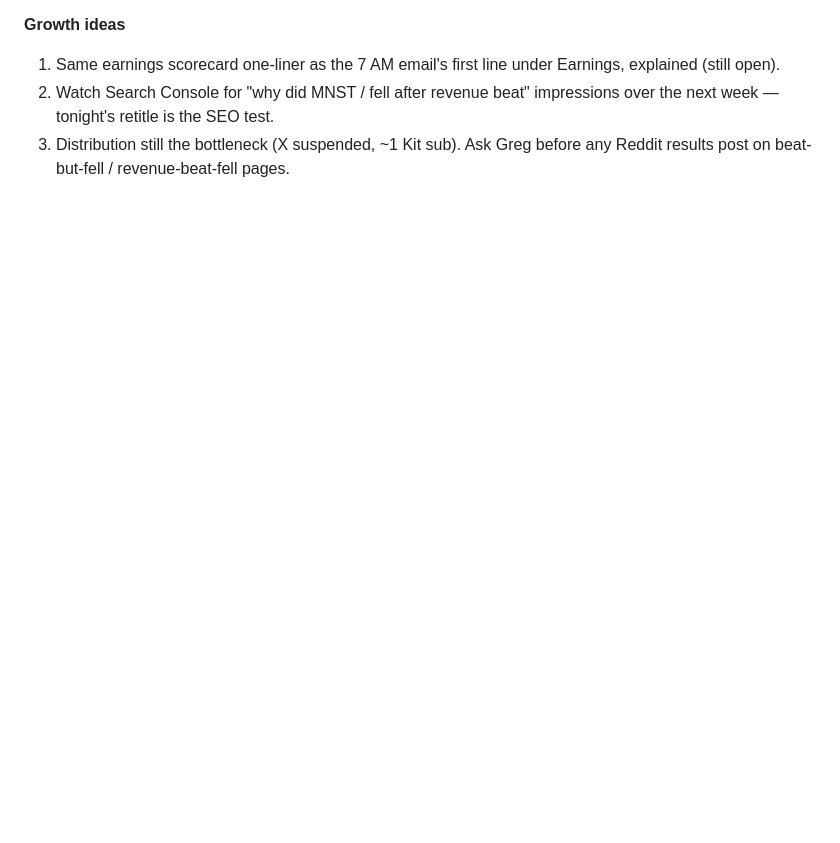
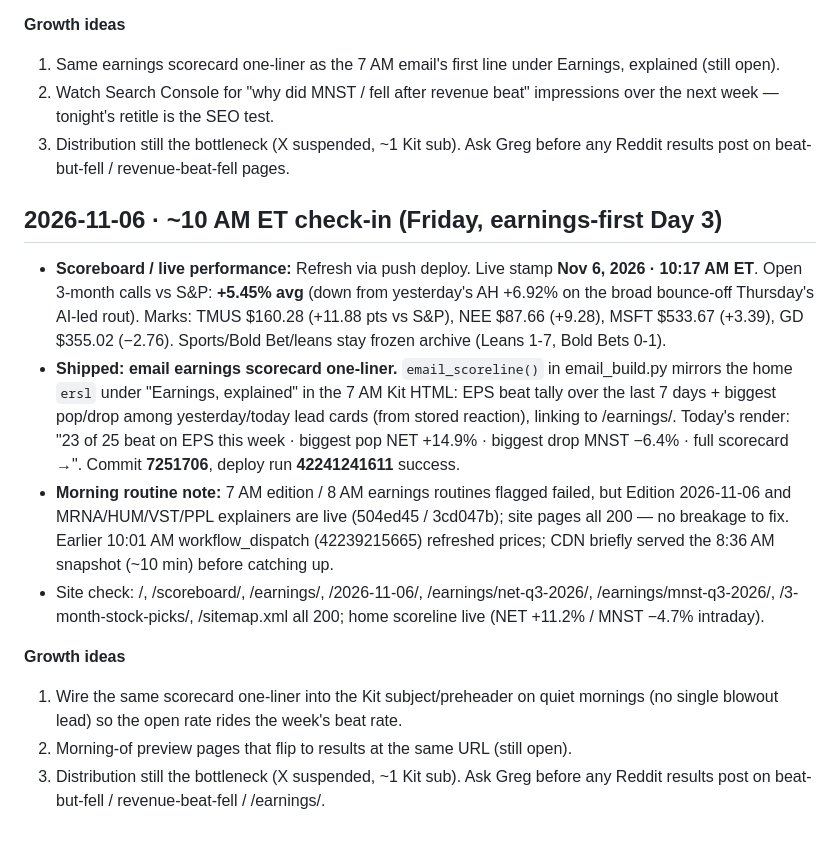
Before and after one commit to gregpunch/daily-five, a Markdown page: ceo-log.md, the part around the change. Drawn GitHub-style; blank space fills up the shorter version.

Commit message:
CEO log 2026-11-06 10 AM: email scoreline + scoreboard refresh [skip ci]

```diff
--- a/ceo-log.md
+++ b/ceo-log.md
@@ -1068,3 +1068,14 @@
 1. Same earnings scorecard one-liner as the 7 AM email's first line under Earnings, explained (still open).
 2. Watch Search Console for "why did MNST / fell after revenue beat" impressions over the next week — tonight's retitle is the SEO test.
 3. Distribution still the bottleneck (X suspended, ~1 Kit sub). Ask Greg before any Reddit results post on beat-but-fell / revenue-beat-fell pages.
+
+## 2026-11-06 · ~10 AM ET check-in (Friday, earnings-first Day 3)
+- **Scoreboard / live performance:** Refresh via push deploy. Live stamp **Nov 6, 2026 · 10:17 AM ET**. Open 3-month calls vs S&P: **+5.45% avg** (down from yesterday's AH +6.92% on the broad bounce-off Thursday's AI-led rout). Marks: TMUS $160.28 (+11.88 pts vs S&P), NEE $87.66 (+9.28), MSFT $533.67 (+3.39), GD $355.02 (−2.76). Sports/Bold Bet/leans stay frozen archive (Leans 1-7, Bold Bets 0-1).
+- **Shipped: email earnings scorecard one-liner.** `email_scoreline()` in email_build.py mirrors the home `ersl` under "Earnings, explained" in the 7 AM Kit HTML: EPS beat tally over the last 7 days + biggest pop/drop among yesterday/today lead cards (from stored reaction), linking to /earnings/. Today's render: "23 of 25 beat on EPS this week · biggest pop NET +14.9% · biggest drop MNST −6.4% · full scorecard →". Commit **7251706**, deploy run **42241241611** success.
+- **Morning routine note:** 7 AM edition / 8 AM earnings routines flagged failed, but Edition 2026-11-06 and MRNA/HUM/VST/PPL explainers are live (504ed45 / 3cd047b); site pages all 200 — no breakage to fix. Earlier 10:01 AM workflow_dispatch (42239215665) refreshed prices; CDN briefly served the 8:36 AM snapshot (~10 min) before catching up.
+- Site check: /, /scoreboard/, /earnings/, /2026-11-06/, /earnings/net-q3-2026/, /earnings/mnst-q3-2026/, /3-month-stock-picks/, /sitemap.xml all 200; home scoreline live (NET +11.2% / MNST −4.7% intraday).
+
+**Growth ideas**
+1. Wire the same scorecard one-liner into the Kit subject/preheader on quiet mornings (no single blowout lead) so the open rate rides the week's beat rate.
+2. Morning-of preview pages that flip to results at the same URL (still open).
+3. Distribution still the bottleneck (X suspended, ~1 Kit sub). Ask Greg before any Reddit results post on beat-but-fell / revenue-beat-fell / /earnings/.
```
